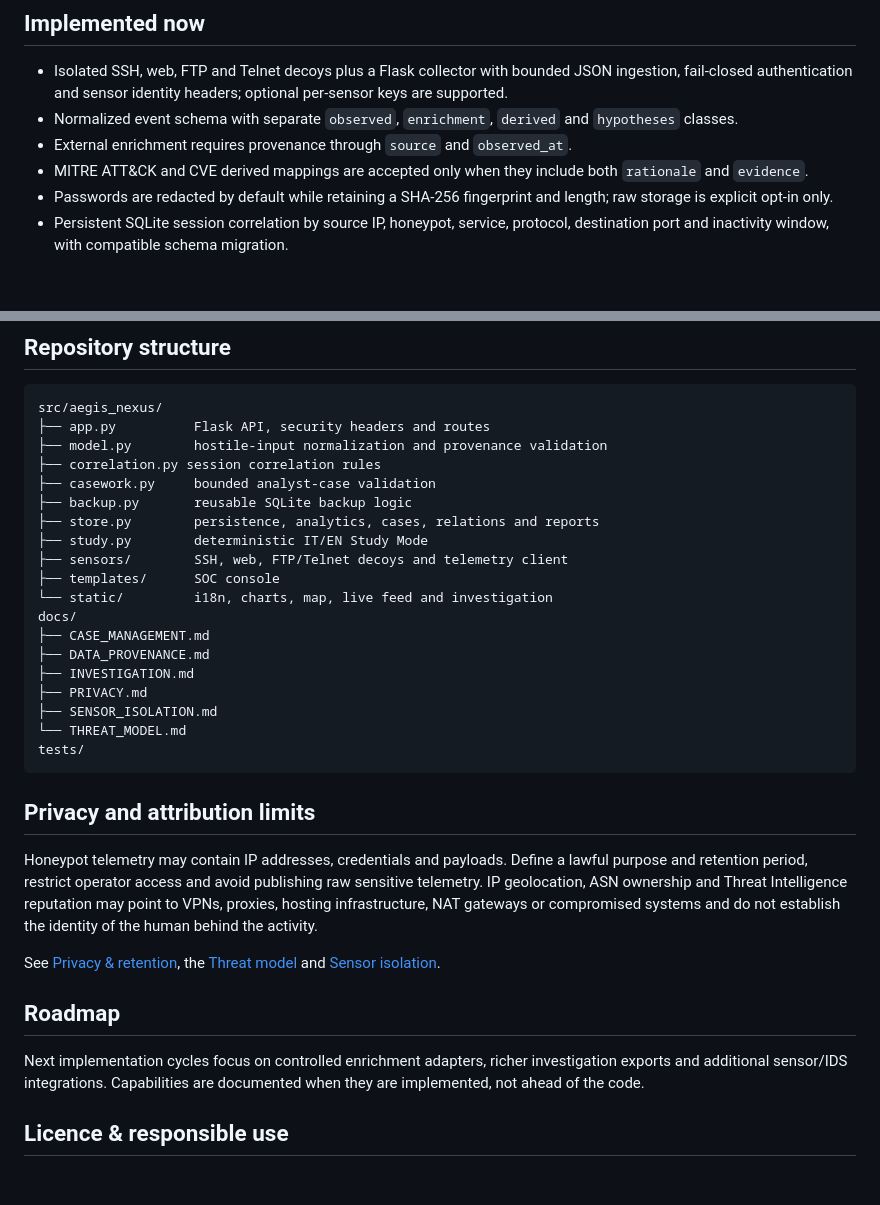
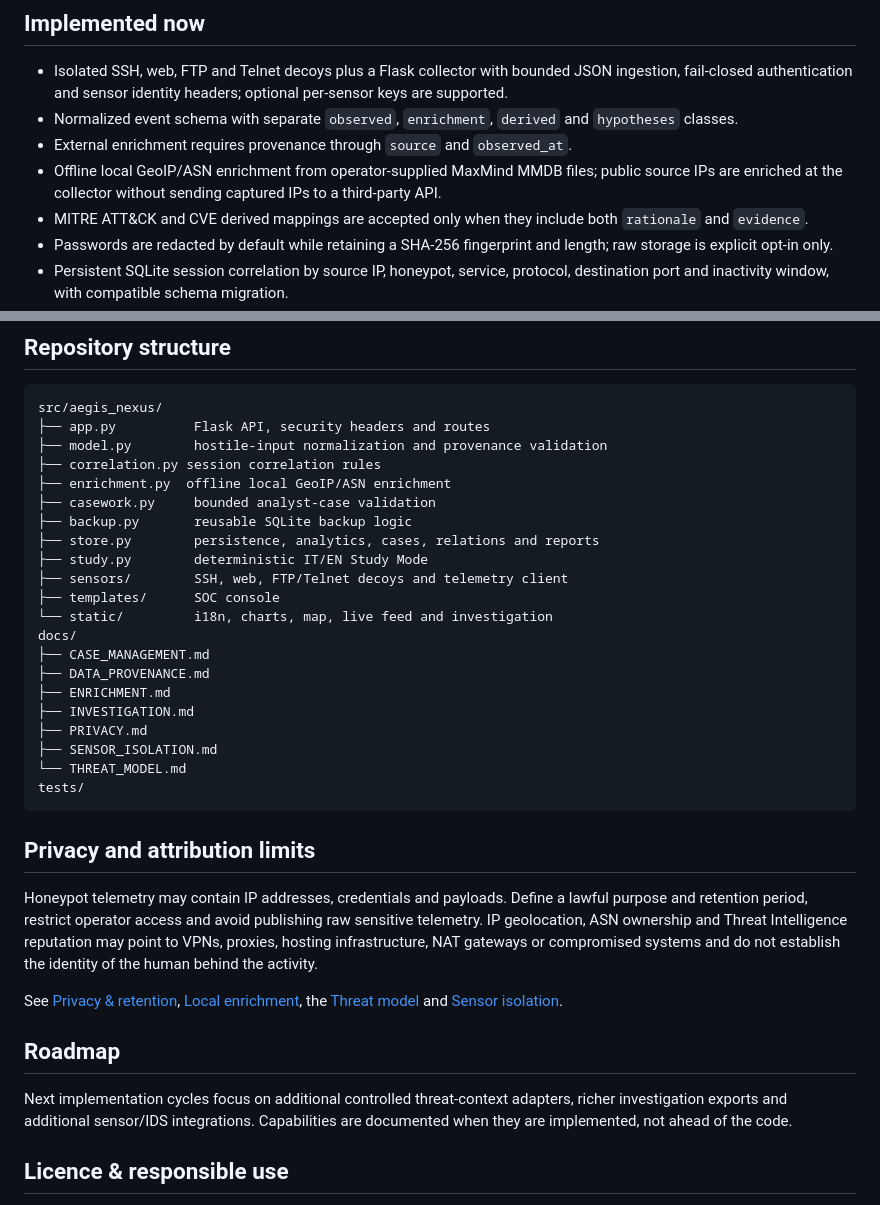
Before and after one commit to chiaraberti13/AEGIS-NEXUS, a Markdown page: README.md, 2 parts joined by grey strips. GitHub-like rendering; blank space fills up the shorter version.

Commit message:
Document offline GeoIP ASN enrichment

```diff
--- a/README.md
+++ b/README.md
@@ -25,6 +25,7 @@ The current implementation provides both the secure telemetry/investigation foun
 - Isolated SSH, web, FTP and Telnet decoys plus a Flask collector with bounded JSON ingestion, fail-closed authentication and sensor identity headers; optional per-sensor keys are supported.
 - Normalized event schema with separate `observed`, `enrichment`, `derived` and `hypotheses` classes.
 - External enrichment requires provenance through `source` and `observed_at`.
+- Offline local GeoIP/ASN enrichment from operator-supplied MaxMind MMDB files; public source IPs are enriched at the collector without sending captured IPs to a third-party API.
 - MITRE ATT&CK and CVE derived mappings are accepted only when they include both `rationale` and `evidence`.
 - Passwords are redacted by default while retaining a SHA-256 fingerprint and length; raw storage is explicit opt-in only.
 - Persistent SQLite session correlation by source IP, honeypot, service, protocol, destination port and inactivity window, with compatible schema migration.
@@ -108,6 +109,7 @@ src/aegis_nexus/
 ├── app.py          Flask API, security headers and routes
 ├── model.py        hostile-input normalization and provenance validation
 ├── correlation.py session correlation rules
+├── enrichment.py  offline local GeoIP/ASN enrichment
 ├── casework.py     bounded analyst-case validation
 ├── backup.py       reusable SQLite backup logic
 ├── store.py        persistence, analytics, cases, relations and reports
@@ -118,6 +120,7 @@ src/aegis_nexus/
 docs/
 ├── CASE_MANAGEMENT.md
 ├── DATA_PROVENANCE.md
+├── ENRICHMENT.md
 ├── INVESTIGATION.md
 ├── PRIVACY.md
 ├── SENSOR_ISOLATION.md
@@ -129,11 +132,11 @@ tests/
 
 Honeypot telemetry may contain IP addresses, credentials and payloads. Define a lawful purpose and retention period, restrict operator access and avoid publishing raw sensitive telemetry. IP geolocation, ASN ownership and Threat Intelligence reputation may point to VPNs, proxies, hosting infrastructure, NAT gateways or compromised systems and do not establish the identity of the human behind the activity.
 
-See [Privacy & retention](docs/PRIVACY.md), the [Threat model](docs/THREAT_MODEL.md) and [Sensor isolation](docs/SENSOR_ISOLATION.md).
+See [Privacy & retention](docs/PRIVACY.md), [Local enrichment](docs/ENRICHMENT.md), the [Threat model](docs/THREAT_MODEL.md) and [Sensor isolation](docs/SENSOR_ISOLATION.md).
 
 ## Roadmap
 
-Next implementation cycles focus on controlled enrichment adapters, richer investigation exports and additional sensor/IDS integrations. Capabilities are documented when they are implemented, not ahead of the code.
+Next implementation cycles focus on additional controlled threat-context adapters, richer investigation exports and additional sensor/IDS integrations. Capabilities are documented when they are implemented, not ahead of the code.
 
 ## Licence & responsible use
 
```
